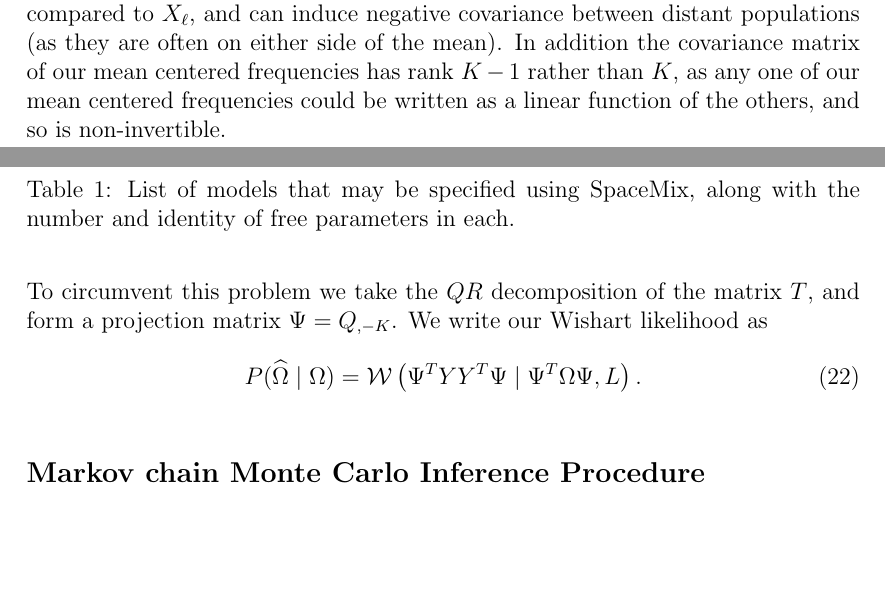
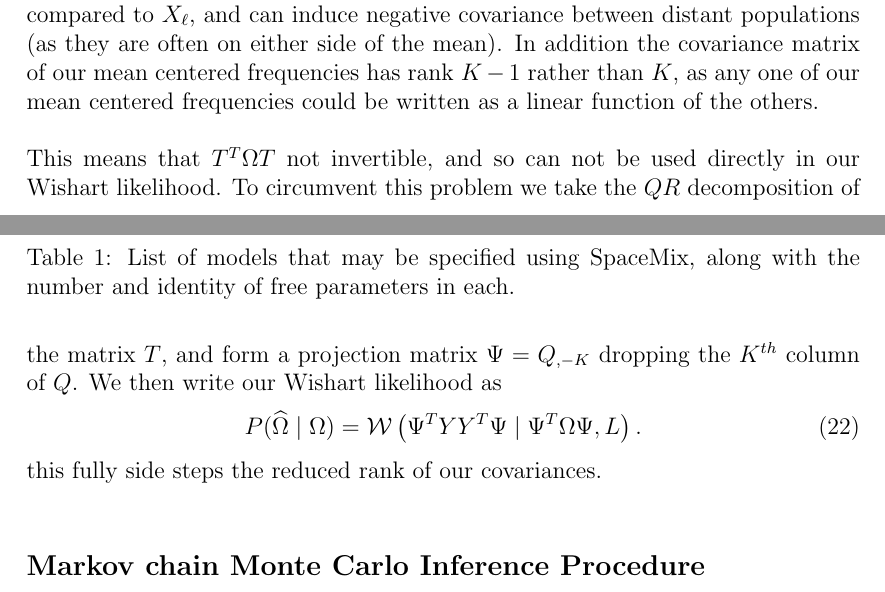
Before and after one commit to gbradburd/spacemix_ms, a LaTeX paper (spacemix.tex): two parts of pages 29 and 30 of 43, joined at a grey line, cut so that both start at the same text, the shorter picture padded with empty space. Compiled offline with pdfLaTeX.

Commit message:
cleaning up? standardized frequency section

```diff
--- a/spacemix.tex
+++ b/spacemix.tex
@@ -552,12 +552,13 @@ Therefore, we assume that
 \begin{equation}
 X_{\ell}^{\prime} \sim MVN(0, T^T \Omega T)
 \end{equation}
-the mean centering acts to to reduce the covariance among populations in $X_{\ell}^{\prime}$ compared to $X_{\ell}$, and can induce negative covariance between distant populations (as they are often on either side of the mean). In addition the covariance matrix of our mean centered frequencies has rank $K-1$ rather than $K$, as any one of our mean centered frequencies could be written as a linear function of the others, and so is non-invertible.
+the mean centering acts to to reduce the covariance among populations in $X_{\ell}^{\prime}$ compared to $X_{\ell}$, and can induce negative covariance between distant populations (as they are often on either side of the mean). In addition the covariance matrix of our mean centered frequencies has rank $K-1$ rather than $K$, as any one of our mean centered frequencies could be written as a linear function of the others.
 
-To circumvent this problem we take the $QR$ decomposition of the matrix $T$, and form a projection matrix $\Psi= Q_{,-K}$. We write our Wishart likelihood as
+This means that $T^T \Omega T$ not invertible, and so can not be used directly in our Wishart likelihood. To circumvent this problem we take the $QR$ decomposition of the matrix $T$, and form a projection matrix $\Psi= Q_{,-K}$ dropping the $K^{th}$ column of $Q$. We then write our Wishart likelihood as
 \begin{equation}
 P(\widehat{\Omega} \mid \Omega) = \mathcal{W}\left( \Psi^T YY^T \Psi \mid  \Psi^{T}   \Omega   \Psi,L \right) \text{.}
 \end{equation}
+this fully side steps the reduced rank of our covariances.
 
 % \gc{BLAH}
 % Note, by using the sample mean frequency to mean-center our observations, we lose a degree of freedom, and reduce the covariance across loci between populations (sometimes inducing negative covariance between distant populations). We accommodate the extra sampling noise distortion and the reduced rank of the covariance matrix by assuming that our
```
